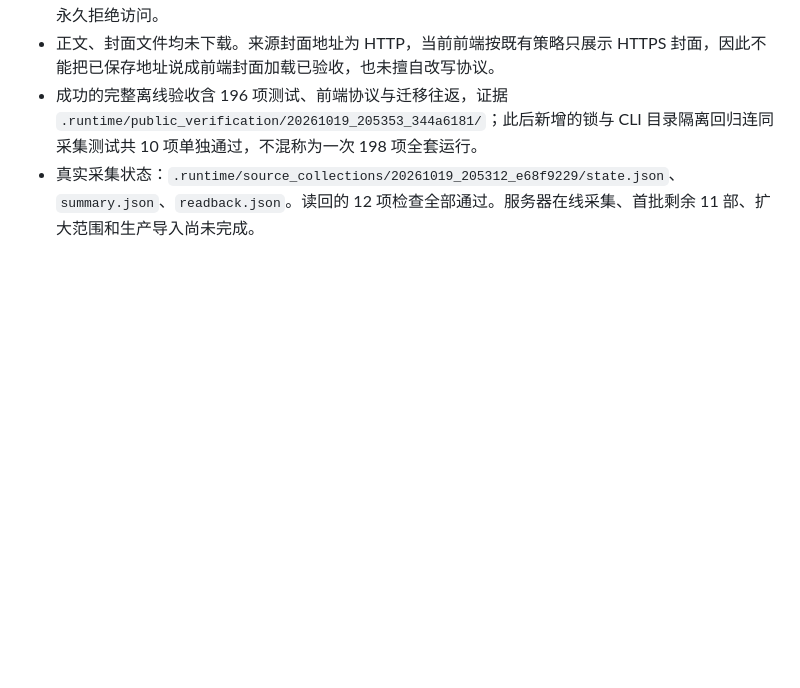
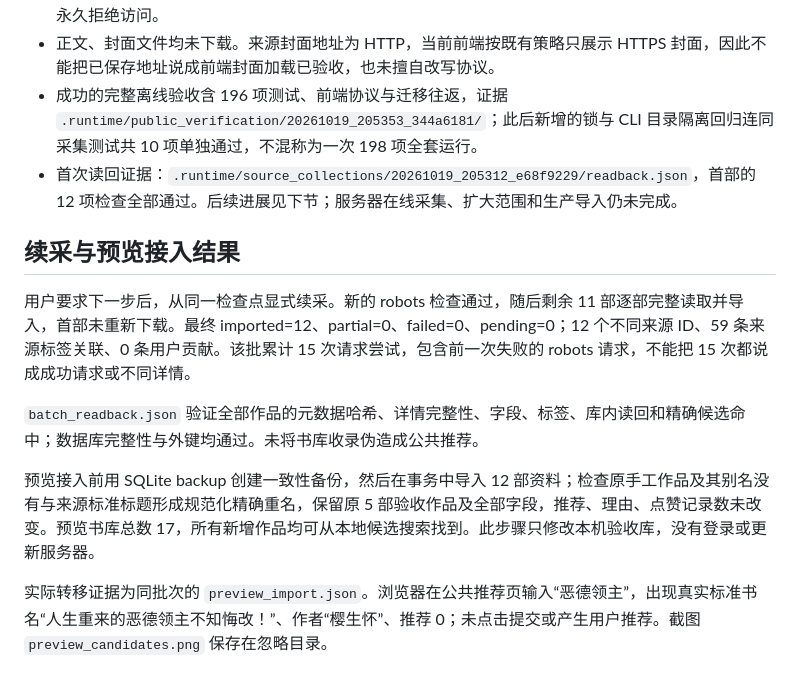
Before and after one commit to SuzukiRenn/Yoitsu-Library, a Markdown page: 项目文档/限速元数据采集与首批建库_2026-10-19.md, the part around the change. Rendered like a GitHub page; blank space fills up the shorter version.

Commit message:
Record completed twelve-book collection and local preview acceptance

```diff
--- a/项目文档/限速元数据采集与首批建库_2026-10-19.md
+++ b/项目文档/限速元数据采集与首批建库_2026-10-19.md
@@ -52,4 +52,14 @@ $batchDir = '.runtime/source_collections/实际批次目录'
 - 首批实际名单 12 部；首次用 `--max-items 1` 验证一部后，续采在读取 robots 时发生连接阶段 URLError。状态为 imported=1、pending=11、failed=0，停止原因为 robots_fetch_failed，没有继续请求剩余详情，也没有自动重试。目录入口的 HTTP 302 和此连接错误是不同事件，不据此推断来源站永久拒绝访问。
 - 正文、封面文件均未下载。来源封面地址为 HTTP，当前前端按既有策略只展示 HTTPS 封面，因此不能把已保存地址说成前端封面加载已验收，也未擅自改写协议。
 - 成功的完整离线验收含 196 项测试、前端协议与迁移往返，证据 `.runtime/public_verification/20261019_205353_344a6181/`；此后新增的锁与 CLI 目录隔离回归连同采集测试共 10 项单独通过，不混称为一次 198 项全套运行。
-- 真实采集状态：`.runtime/source_collections/20261019_205312_e68f9229/state.json`、`summary.json`、`readback.json`。读回的 12 项检查全部通过。服务器在线采集、首批剩余 11 部、扩大范围和生产导入尚未完成。
+- 首次读回证据：`.runtime/source_collections/20261019_205312_e68f9229/readback.json`，首部的 12 项检查全部通过。后续进展见下节；服务器在线采集、扩大范围和生产导入仍未完成。
+
+## 续采与预览接入结果
+
+用户要求下一步后，从同一检查点显式续采。新的 robots 检查通过，随后剩余 11 部逐部完整读取并导入，首部未重新下载。最终 imported=12、partial=0、failed=0、pending=0；12 个不同来源 ID、59 条来源标签关联、0 条用户贡献。该批累计 15 次请求尝试，包含前一次失败的 robots 请求，不能把 15 次都说成成功请求或不同详情。
+
+`batch_readback.json` 验证全部作品的元数据哈希、详情完整性、字段、标签、库内读回和精确候选命中；数据库完整性与外键均通过。未将书库收录伪造成公共推荐。
+
+预览接入前用 SQLite backup 创建一致性备份，然后在事务中导入 12 部资料；检查原手工作品及其别名没有与来源标准标题形成规范化精确重名，保留原 5 部验收作品及全部字段，推荐、理由、点赞记录数未改变。预览书库总数 17，所有新增作品均可从本地候选搜索找到。此步骤只修改本机验收库，没有登录或更新服务器。
+
+实际转移证据为同批次的 `preview_import.json`。浏览器在公共推荐页输入“恶德领主”，出现真实标准书名“人生重来的恶德领主不知悔改！”、作者“樱生怀”、推荐 0；未点击提交或产生用户推荐。截图 `preview_candidates.png` 保存在忽略目录。
```
